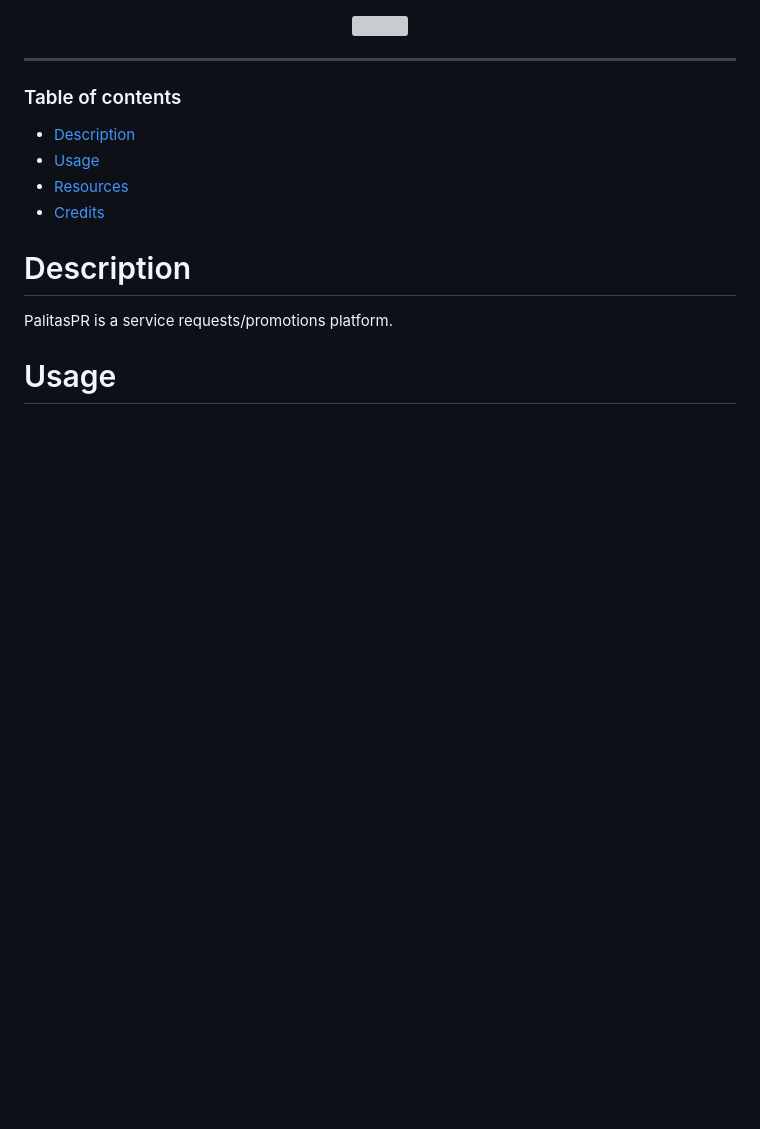
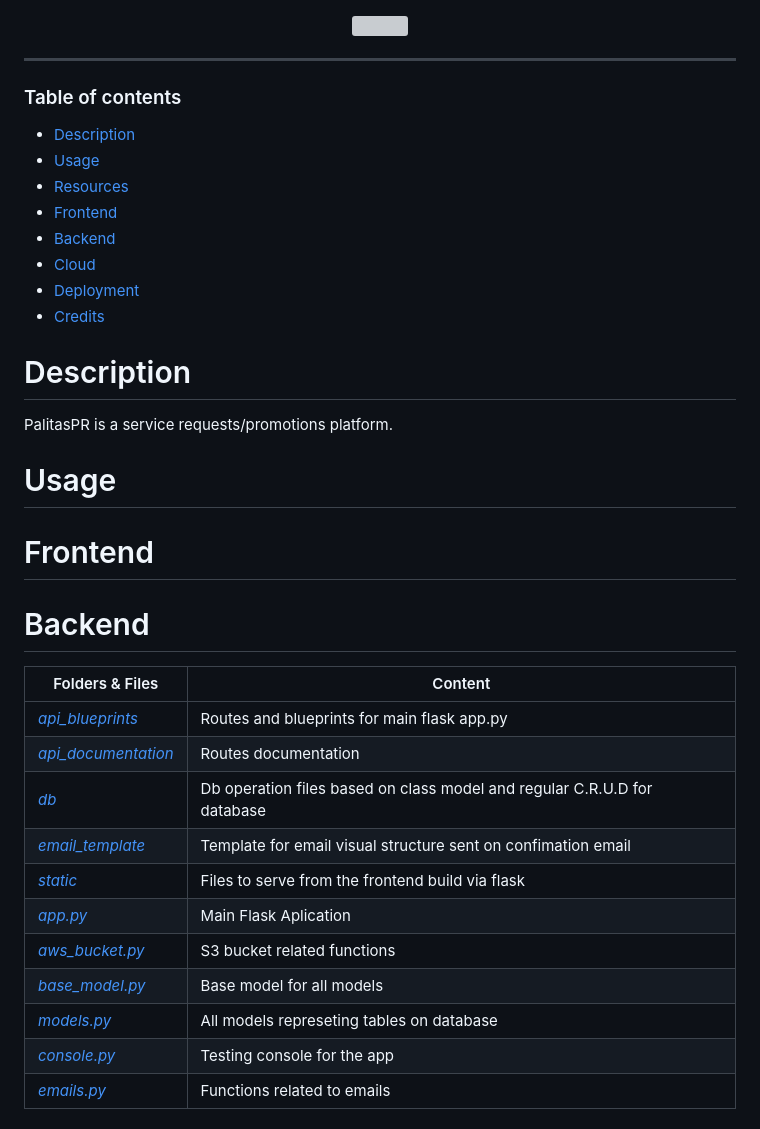
Before and after one commit to Lusanco/PalitasPR, a Markdown page: README.md, the part around one of its changes. Drawn GitHub-style; blank space fills up the shorter version; grey boxes are pictures that could not be loaded.

```diff
--- a/README.md
+++ b/README.md
@@ -1,3 +1,4 @@
+
 <p align="center">
   <img src="https://github.com/Lusanco/PalitasPR/blob/development/pre-main/frontend/public/logoLight.svg" />
 </p>
@@ -9,6 +10,10 @@
 - [Description](#description)
 - [Usage](#usage)
 - [Resources](#resources)
+- [Frontend](#frontend)
+- [Backend](#backend)
+- [Cloud](#cloud)
+- [Deployment](#deployment)
 - [Credits](#credits)
 
 
@@ -19,3 +24,22 @@
 </p>
 
 <h1>Usage</h1>
+
+<h1>Frontend</h1>
+
+<h1>Backend</h1>
+
+| Folders & Files                                         | Content                                                                           |
+| -------------------------------------------------- | --------------------------------------------------------------------------------- |
+| [_api_blueprints_](backend/api_blueprints)                         | Routes and blueprints for main flask app.py                                         |
+| [_api_documentation_](backend/api_documentation) | Routes documentation |
+| [_db_](backend/db)        | Db operation files based on class model and regular C.R.U.D for database                                    |
+| [_email_template_](backend/email_template)            | Template for email visual structure sent on confimation email                               |
+| [_static_](models/user.py)                        | Files to serve from the frontend build via flask                                             |
+| [_app.py_](backend/app.py)                        | Main Flask Aplication                                          |
+| [_aws_bucket.py_](backend/aws_bucket.py)                      | S3 bucket related functions                                           |
+| [_base_model.py_](backend/base_model.py)                    | Base model for all models                                          |
+| [_models.py_](backend/models.py)                      | All models represeting tables on database                                           |
+| [_console.py_](backend/console.py)                  | Testing console for the app                                             |
+| [_emails.py_](backend/emails.py)                                  | Functions related to emails                                        |
+
```
Also changed, not shown: other parts of README.md (+33 -0 lines).
